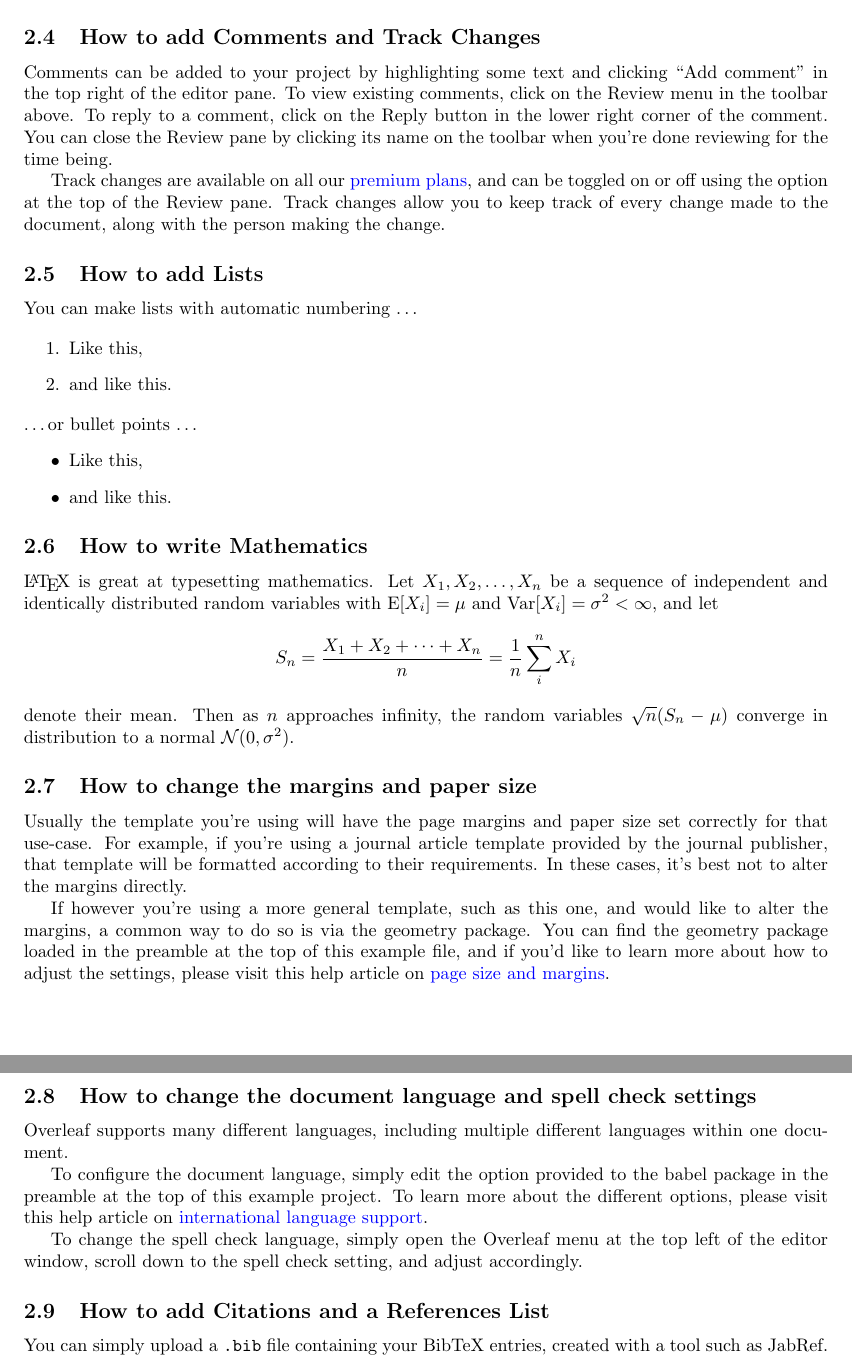
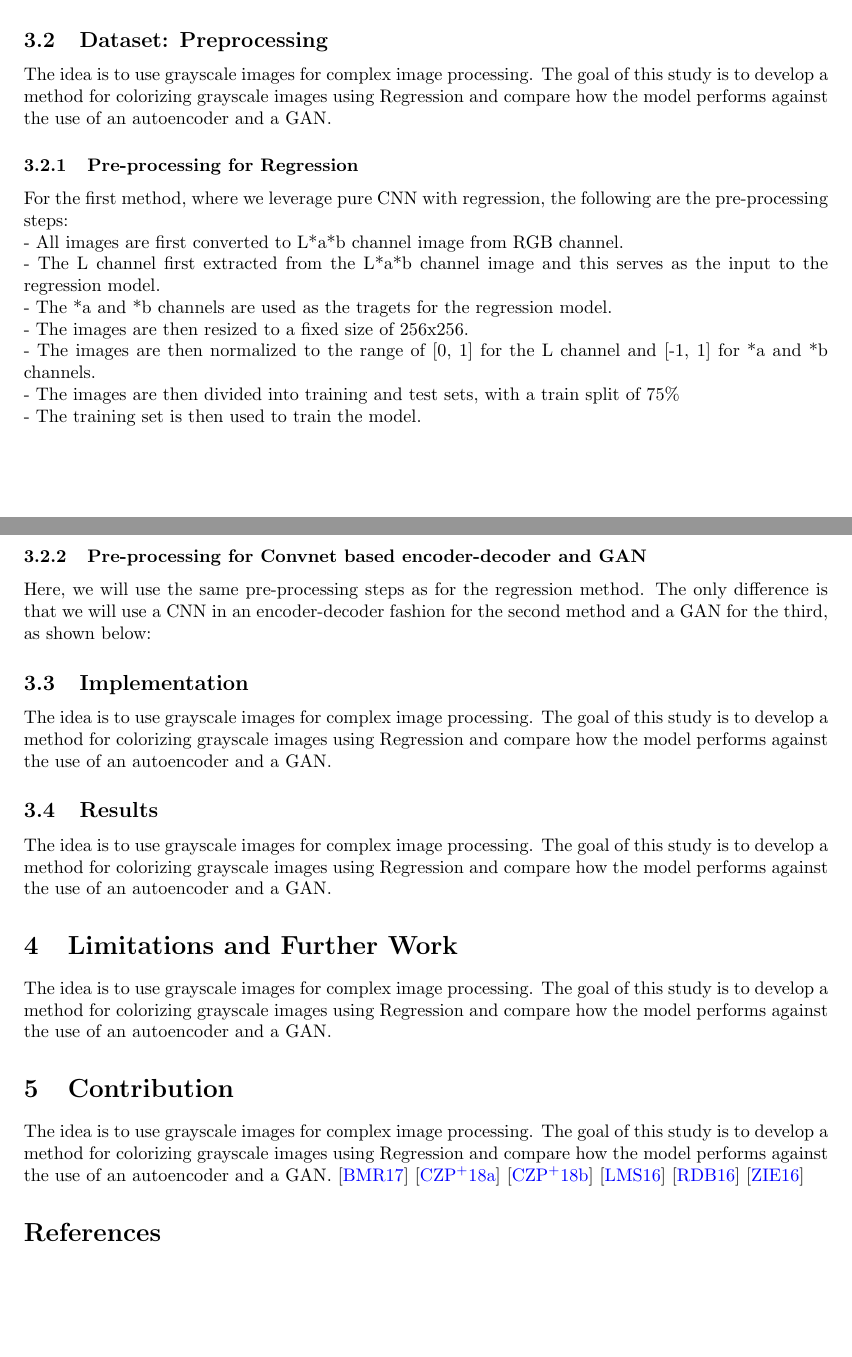
Before and after one commit to nsudhanva/image-colorization, a LaTeX paper (report/report.tex): two parts of pages 2 and 3 of 3, joined at a grey line, cut at the place of the change, the shorter picture padded with empty space. The pictures show the PDF file report/report.pdf that the author committed with the source.

Commit message:
started report writing

```diff
--- a/report/report.tex
+++ b/report/report.tex
@@ -23,0 +36 @@ Your abstract.
+    image.
@@ -25,3 +43,6 @@ Your abstract.
 
 \section{Introduction}
 
+The idea is to use grayscale images for complex image processing. The goal of this
+study is to develop a method for colorizing grayscale images using Regression and
+compare how the model performs against the use of an autoencoder and a GAN.
@@ -37 +57,26 @@ Simply use the section and subsection commands, as in this example document! Wit
 
+\subsection{Related Work}
+
+The idea is to use grayscale images for complex image processing. The goal of this
+study is to develop a method for colorizing grayscale images using Regression and
+compare how the model performs against the use of an autoencoder and a GAN.
+
+\section{Technical Details}
+
+The idea is to use grayscale images for complex image processing. The goal of this
+study is to develop a method for colorizing grayscale images using Regression and
+compare how the model performs against the use of an autoencoder and a GAN.
+
+\subsection{Method 1: Regression}
+
+The idea is to use grayscale images for complex image processing. The goal of this
+study is to develop a method for colorizing grayscale images using Regression and
+compare how the model performs against the use of an autoencoder and a GAN.
+
+\subsection{Method 2: Autoencoder}
+
+The idea is to use grayscale images for complex image processing. The goal of this
+study is to develop a method for colorizing grayscale images using Regression and
+compare how the model performs against the use of an autoencoder and a GAN.
+
+\subsection{Method 3: Generative Adversarial Network}
@@ -41,9 +85,8 @@ First you have to upload the image file from your computer using the upload link
 
 Note that your figure will automatically be placed in the most appropriate place for it, given the surrounding text and taking into account other figures or tables that may be close by. You can find out more about adding images to your documents in this help article on \href{https://www.overleaf.com/learn/how-to/Including_images_on_Overleaf}{including images on Overleaf}.
 
-\begin{figure}
-\centering
-\includegraphics[width=0.3\textwidth]{frog.jpg}
-\caption{\label{fig:frog}This frog was uploaded via the file-tree menu.}
-\end{figure}
+\section{Technical Details}
+The idea is to use grayscale images for complex image processing. The goal of this
+study is to develop a method for colorizing grayscale images using Regression and
+compare how the model performs against the use of an autoencoder and a GAN.
 
@@ -51 +99,5 @@ Note that your figure will automatically be placed in the most appropriate place
 
+\subsection{Dataset: Preprocessing}
+The idea is to use grayscale images for complex image processing. The goal of this
+study is to develop a method for colorizing grayscale images using Regression and
+compare how the model performs against the use of an autoencoder and a GAN.
@@ -53,4 +104 @@ Use the table and tabular environments for basic tables --- see Table~\ref{tab:w
 
-\begin{table}
-\centering
-\begin{tabular}{l|r}
@@ -60,47 +105,38 @@ Gadgets & 13
-\end{tabular}
-\caption{\label{tab:widgets}An example table.}
-\end{table}
+\subsubsection{Pre-processing for Regression}
+For the first method, where we leverage pure CNN with regression, the following are the pre-processing steps:\\
+    - All images are first converted to L*a*b channel image from RGB channel. \\
+    - The L channel first extracted from the L*a*b channel image and this serves as the input to the regression model. \\
+    - The *a and *b channels are used as the tragets for the regression model. \\
+    - The images are then resized to a fixed size of 256x256. \\
+    - The images are then normalized to the range of [0, 1] for the L channel and [-1, 1] for *a and *b channels. \\
+    - The images are then divided into training and test sets, with a train split of 75\% \\
+    - The training set is then used to train the model. \\
 
-\subsection{How to add Comments and Track Changes}
+\subsubsection{Pre-processing for Convnet based encoder-decoder and GAN}
+Here, we will use the same pre-processing steps as for the regression method. The only difference is that we will use a CNN in an encoder-decoder fashion for the second method and a GAN for the third, as shown below:
 
-Comments can be added to your project by highlighting some text and clicking ``Add comment'' in the top right of the editor pane. To view existing comments, click on the Review menu in the toolbar above. To reply to a comment, click on the Reply button in the lower right corner of the comment. You can close the Review pane by clicking its name on the toolbar when you're done reviewing for the time being.
+\subsection{Implementation}
+The idea is to use grayscale images for complex image processing. The goal of this
+study is to develop a method for colorizing grayscale images using Regression and
+compare how the model performs against the use of an autoencoder and a GAN.
 
-Track changes are available on all our \href{https://www.overleaf.com/user/subscription/plans}{premium plans}, and can be toggled on or off using the option at the top of the Review pane. Track changes allow you to keep track of every change made to the document, along with the person making the change.
+\subsection{Results}
+The idea is to use grayscale images for complex image processing. The goal of this
+study is to develop a method for colorizing grayscale images using Regression and
+compare how the model performs against the use of an autoencoder and a GAN.
 
-\subsection{How to add Lists}
+\section{Limitations and Further Work}
+The idea is to use grayscale images for complex image processing. The goal of this
+study is to develop a method for colorizing grayscale images using Regression and
+compare how the model performs against the use of an autoencoder and a GAN.
 
-You can make lists with automatic numbering \dots
-
-\begin{enumerate}
-\item Like this,
-\item and like this.
-\end{enumerate}
-\dots or bullet points \dots
-\begin{itemize}
-\item Like this,
-\item and like this.
-\end{itemize}
-
-\subsection{How to write Mathematics}
-
-\LaTeX{} is great at typesetting mathematics. Let $X_1, X_2, \ldots, X_n$ be a sequence of independent and identically distributed random variables with $\text{E}[X_i] = \mu$ and $\text{Var}[X_i] = \sigma^2 < \infty$, and let
-\[S_n = \frac{X_1 + X_2 + \cdots + X_n}{n}
-      = \frac{1}{n}\sum_{i}^{n} X_i\]
-denote their mean. Then as $n$ approaches infinity, the random variables $\sqrt{n}(S_n - \mu)$ converge in distribution to a normal $\mathcal{N}(0, \sigma^2)$.
-
-
-\subsection{How to change the margins and paper size}
-
-Usually the template you're using will have the page margins and paper size set correctly for that use-case. For example, if you're using a journal article template provided by the journal publisher, that template will be formatted according to their requirements. In these cases, it's best not to alter the margins directly.
-
-If however you're using a more general template, such as this one, and would like to alter the margins, a common way to do so is via the geometry package. You can find the geometry package loaded in the preamble at the top of this example file, and if you'd like to learn more about how to adjust the settings, please visit this help article on \href{https://www.overleaf.com/learn/latex/page_size_and_margins}{page size and margins}.
-
-\subsection{How to change the document language and spell check settings}
-
-Overleaf supports many different languages, including multiple different languages within one document.
-
-To configure the document language, simply edit the option provided to the babel package in the preamble at the top of this example project. To learn more about the different options, please visit this help article on \href{https://www.overleaf.com/learn/latex/International_language_support}{international language support}.
-
-To change the spell check language, simply open the Overleaf menu at the top left of the editor window, scroll down to the spell check setting, and adjust accordingly.
-
-\subsection{How to add Citations and a References List}
+\section{Contribution}
+The idea is to use grayscale images for complex image processing. The goal of this
+study is to develop a method for colorizing grayscale images using Regression and
+compare how the model performs against the use of an autoencoder and a GAN.
+\cite{1}
+\cite{2}
+\cite{3}
+\cite{4}
+\cite{5}
+\cite{6}
```
Also changed, not shown: report/sample.bib (+100 -8 lines), report/report.pdf, report/report.tex (55 more changed lines).
